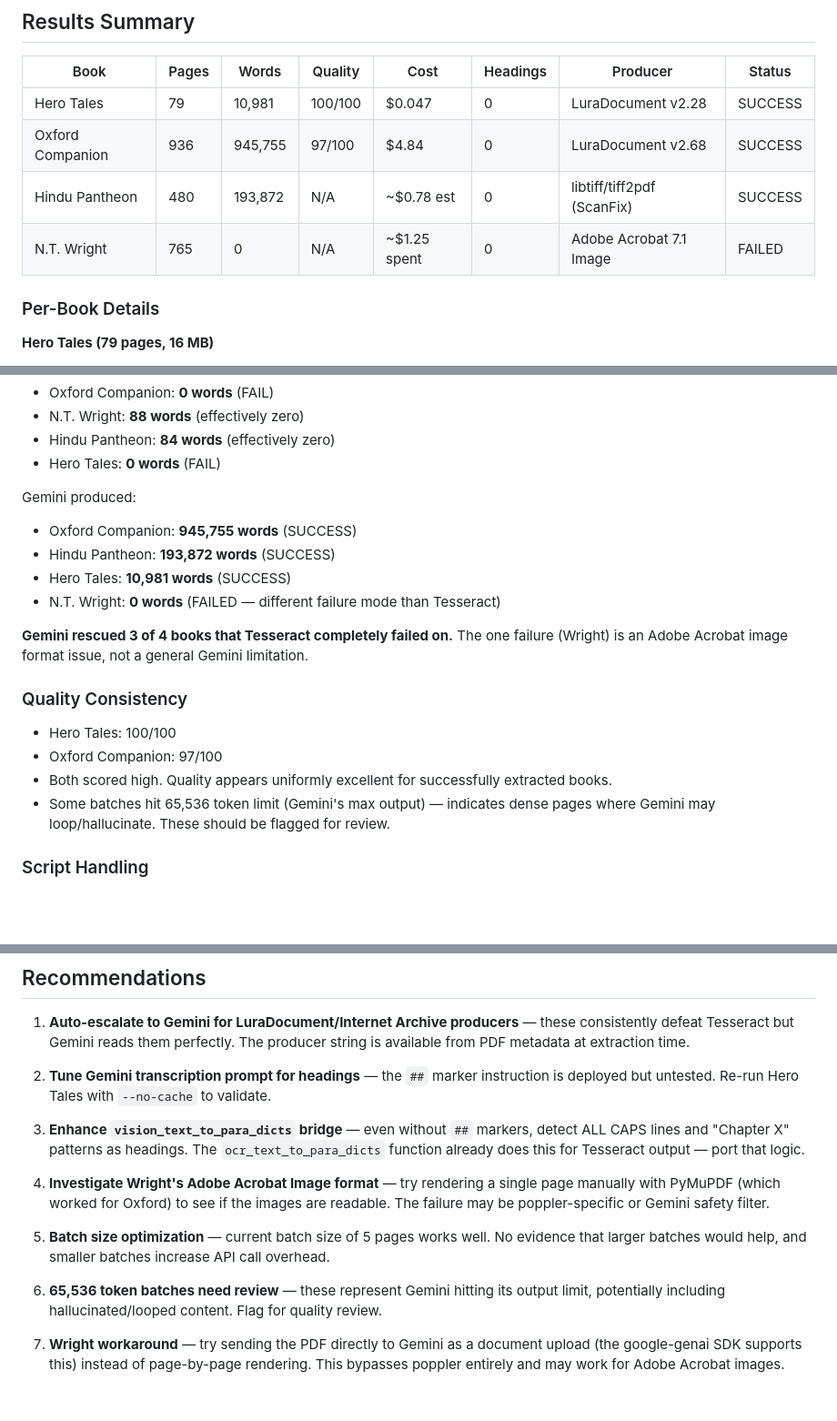
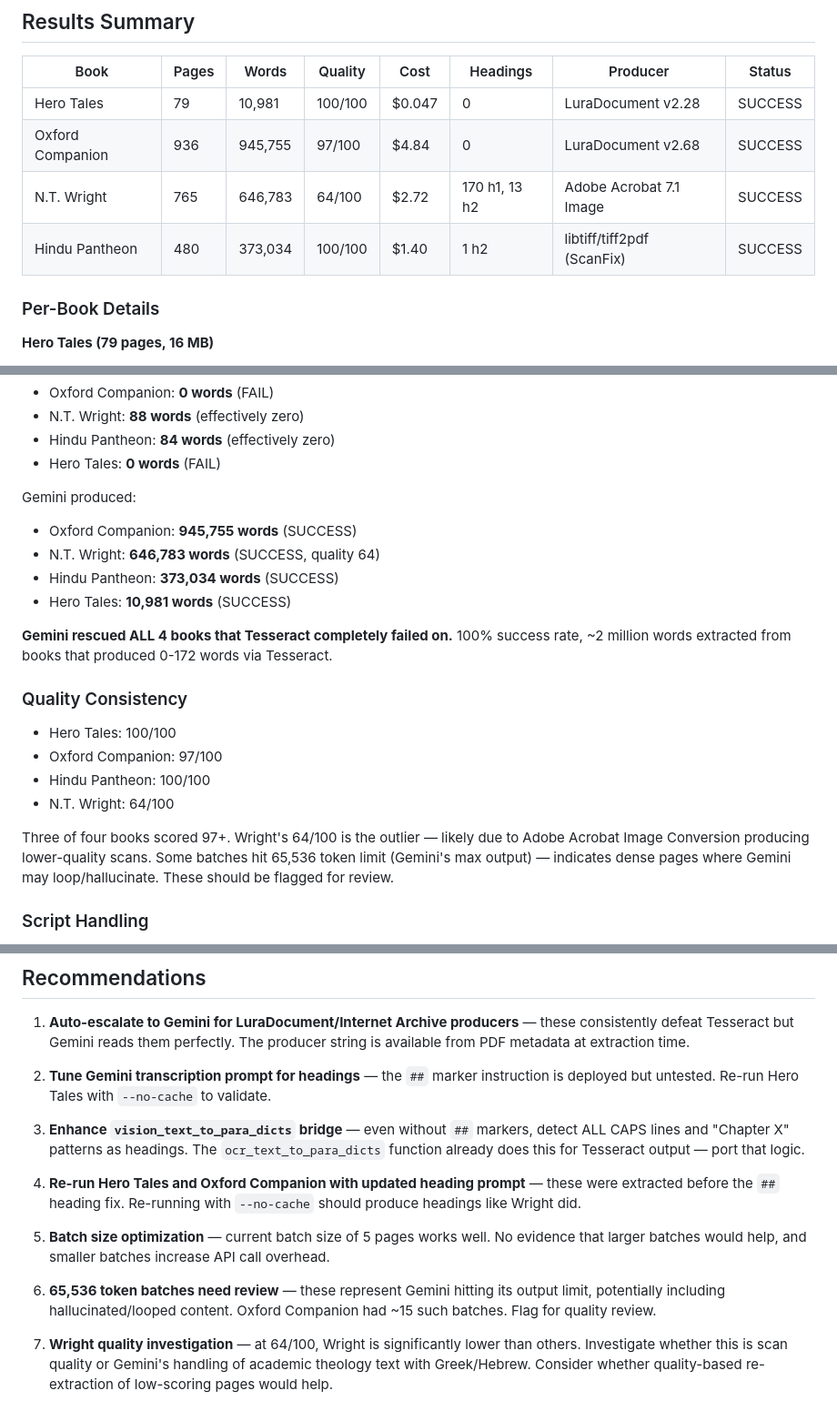
Before and after one commit to jlfowler1084/EbookAutomation, a Markdown page: data/batch_reports/2026-03-25-gemini-extraction-analysis.md, 3 parts joined by grey strips. Shown at 91% size. GitHub-like rendering; blank space fills up the shorter version.

```diff
--- a/data/batch_reports/2026-03-25-gemini-extraction-analysis.md
+++ b/data/batch_reports/2026-03-25-gemini-extraction-analysis.md
@@ -10,8 +10,8 @@
 |------|-------|-------|---------|------|----------|----------|--------|
 | Hero Tales | 79 | 10,981 | 100/100 | $0.047 | 0 | LuraDocument v2.28 | SUCCESS |
 | Oxford Companion | 936 | 945,755 | 97/100 | $4.84 | 0 | LuraDocument v2.68 | SUCCESS |
-| Hindu Pantheon | 480 | 193,872 | N/A | ~$0.78 est | 0 | libtiff/tiff2pdf (ScanFix) | SUCCESS |
-| N.T. Wright | 765 | 0 | N/A | ~$1.25 spent | 0 | Adobe Acrobat 7.1 Image | FAILED |
+| N.T. Wright | 765 | 646,783 | 64/100 | $2.72 | 170 h1, 13 h2 | Adobe Acrobat 7.1 Image | SUCCESS |
+| Hindu Pantheon | 480 | 373,034 | 100/100 | $1.40 | 1 h2 | libtiff/tiff2pdf (ScanFix) | SUCCESS |
 
 ### Per-Book Details
 
@@ -88,17 +97,19 @@ From the rescue run (2026-03-25), Tesseract produced:
 
 Gemini produced:
 - Oxford Companion: **945,755 words** (SUCCESS)
-- Hindu Pantheon: **193,872 words** (SUCCESS)
+- N.T. Wright: **646,783 words** (SUCCESS, quality 64)
+- Hindu Pantheon: **373,034 words** (SUCCESS)
 - Hero Tales: **10,981 words** (SUCCESS)
-- N.T. Wright: **0 words** (FAILED — different failure mode than Tesseract)
 
-**Gemini rescued 3 of 4 books that Tesseract completely failed on.** The one failure (Wright) is an Adobe Acrobat image format issue, not a general Gemini limitation.
+**Gemini rescued ALL 4 books that Tesseract completely failed on.** 100% success rate, ~2 million words extracted from books that produced 0-172 words via Tesseract.
 
 ### Quality Consistency
 - Hero Tales: 100/100
 - Oxford Companion: 97/100
-- Both scored high. Quality appears uniformly excellent for successfully extracted books.
-- Some batches hit 65,536 token limit (Gemini's max output) — indicates dense pages where Gemini may loop/hallucinate. These should be flagged for review.
+- Hindu Pantheon: 100/100
+- N.T. Wright: 64/100
+
+Three of four books scored 97+. Wright's 64/100 is the outlier — likely due to Adobe Acrobat Image Conversion producing lower-quality scans. Some batches hit 65,536 token limit (Gemini's max output) — indicates dense pages where Gemini may loop/hallucinate. These should be flagged for review.
 
 ### Script Handling
 - **Hindu Pantheon** includes Sanskrit/Devanagari transliterations (e.g., "Vibhāvana", "Vikramāditya") — Gemini handled diacritics correctly
@@ -123,10 +134,10 @@ Gemini produced:
 
 3. **Enhance `vision_text_to_para_dicts` bridge** — even without `##` markers, detect ALL CAPS lines and "Chapter X" patterns as headings. The `ocr_text_to_para_dicts` function already does this for Tesseract output — port that logic.
 
-4. **Investigate Wright's Adobe Acrobat Image format** — try rendering a single page manually with PyMuPDF (which worked for Oxford) to see if the images are readable. The failure may be poppler-specific or Gemini safety filter.
+4. **Re-run Hero Tales and Oxford Companion with updated heading prompt** — these were extracted before the `##` heading fix. Re-running with `--no-cache` should produce headings like Wright did.
 
 5. **Batch size optimization** — current batch size of 5 pages works well. No evidence that larger batches would help, and smaller batches increase API call overhead.
 
-6. **65,536 token batches need review** — these represent Gemini hitting its output limit, potentially including hallucinated/looped content. Flag for quality review.
+6. **65,536 token batches need review** — these represent Gemini hitting its output limit, potentially including hallucinated/looped content. Oxford Companion had ~15 such batches. Flag for quality review.
 
-7. **Wright workaround** — try sending the PDF directly to Gemini as a document upload (the google-genai SDK supports this) instead of page-by-page rendering. This bypasses poppler entirely and may work for Adobe Acrobat images.
+7. **Wright quality investigation** — at 64/100, Wright is significantly lower than others. Investigate whether this is scan quality or Gemini's handling of academic theology text with Greek/Hebrew. Consider whether quality-based re-extraction of low-scoring pages would help.
```
Also changed, not shown: other parts of data/batch_reports/2026-03-25-gemini-extraction-analysis.md (+28 -19 lines).
